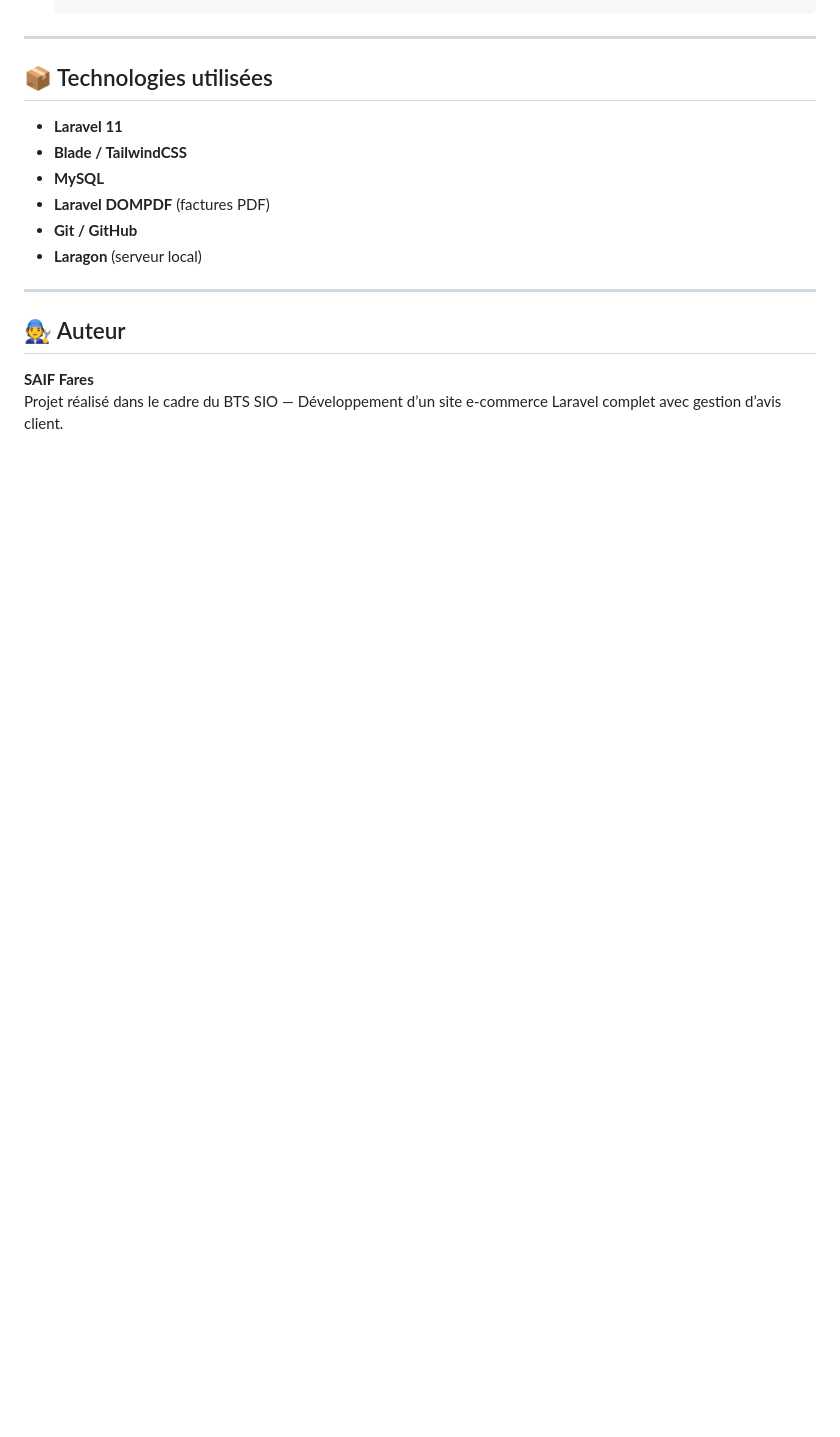
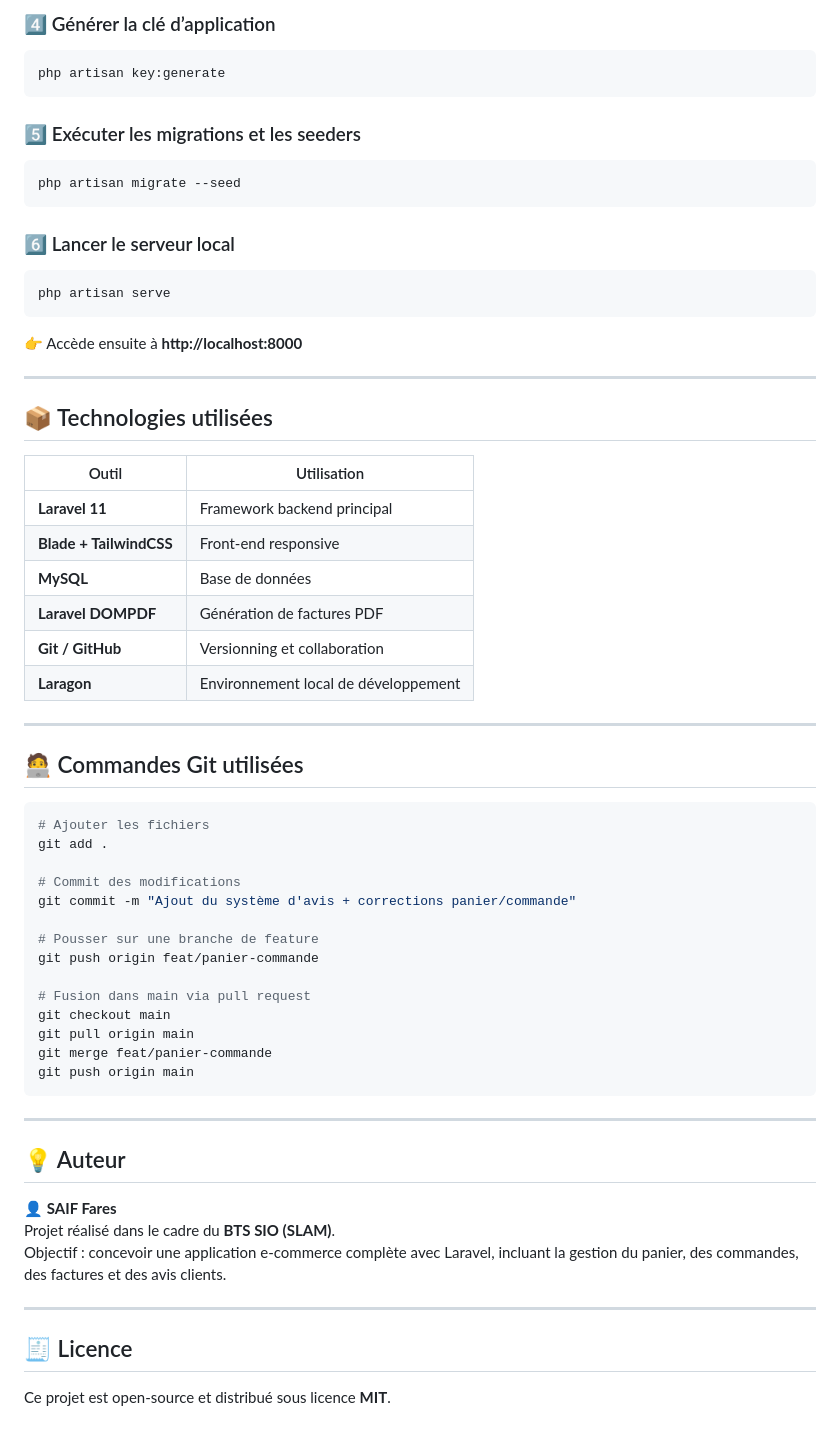
Before and after one commit to Fares685/woodycraft, a Markdown page: README.md, the part around the change printed below. Rendered like a GitHub page; blank space fills up the shorter version.

````diff
--- a/README.md
+++ b/README.md
@@ -115,18 +142,64 @@ database/
+### 4️⃣ Générer la clé d’application
+```bash
+php artisan key:generate
+```
+
+### 5️⃣ Exécuter les migrations et les seeders
+```bash
+php artisan migrate --seed
+```
+
+### 6️⃣ Lancer le serveur local
+```bash
+php artisan serve
+```
+
+👉 Accède ensuite à **http://localhost:8000**
 
 ---
 
 ## 📦 Technologies utilisées
 
-- **Laravel 11**
-- **Blade / TailwindCSS**
-- **MySQL**
-- **Laravel DOMPDF** (factures PDF)
-- **Git / GitHub**
-- **Laragon** (serveur local)
+| Outil | Utilisation |
+|--------|--------------|
+| **Laravel 11** | Framework backend principal |
+| **Blade + TailwindCSS** | Front-end responsive |
+| **MySQL** | Base de données |
+| **Laravel DOMPDF** | Génération de factures PDF |
+| **Git / GitHub** | Versionning et collaboration |
+| **Laragon** | Environnement local de développement |
 
 ---
 
-## 🧑‍🔧 Auteur
+## 🧑‍💻 Commandes Git utilisées
 
-**SAIF Fares**
-Projet réalisé dans le cadre du BTS SIO — Développement d’un site e-commerce Laravel complet avec gestion d’avis client.
+```bash
+# Ajouter les fichiers
+git add .
+
+# Commit des modifications
+git commit -m "Ajout du système d'avis + corrections panier/commande"
+
+# Pousser sur une branche de feature
+git push origin feat/panier-commande
+
+# Fusion dans main via pull request
+git checkout main
+git pull origin main
+git merge feat/panier-commande
+git push origin main
+```
+
+---
+
+## 💡 Auteur
+
+👤 **SAIF Fares**
+Projet réalisé dans le cadre du **BTS SIO (SLAM)**.
+Objectif : concevoir une application e-commerce complète avec Laravel, incluant la gestion du panier, des commandes, des factures et des avis clients.
+
+---
+
+## 🧾 Licence
+
+Ce projet est open-source et distribué sous licence **MIT**.
````
Also changed, not shown: other parts of README.md (+93 -66 lines).
